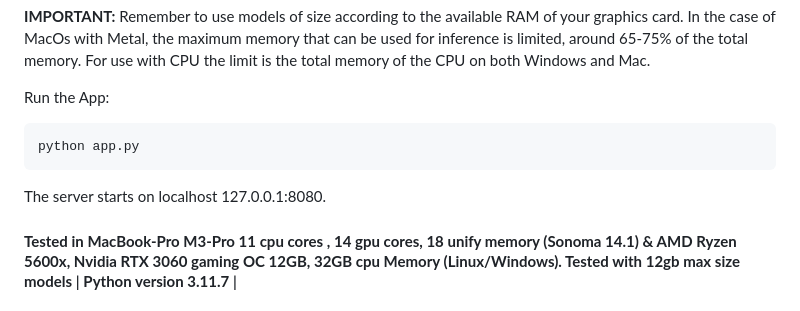
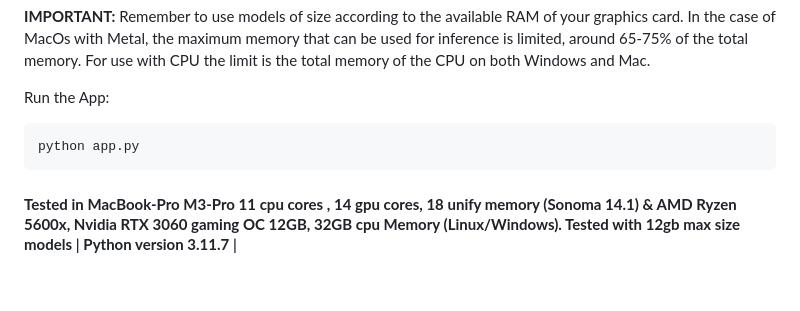
Before and after one commit to BorjaOteroFerreira/IALab-Suite, a Markdown page: README.md, the part around the change. Rendered like a GitHub page; blank space fills up the shorter version.

````diff
--- a/README.md
+++ b/README.md
@@ -215,8 +215,6 @@ Run the App:
 python app.py
 ```
 
-The server starts on localhost 127.0.0.1:8080.
-
 #### __Tested in MacBook-Pro M3-Pro 11 cpu cores , 14 gpu cores, 18 unify memory (Sonoma 14.1) & AMD Ryzen 5600x, Nvidia RTX 3060 gaming OC 12GB, 32GB cpu Memory (Linux/Windows). Tested with 12gb max size models__ | __Python version 3.11.7__ |
 
 ## Code & license
````
